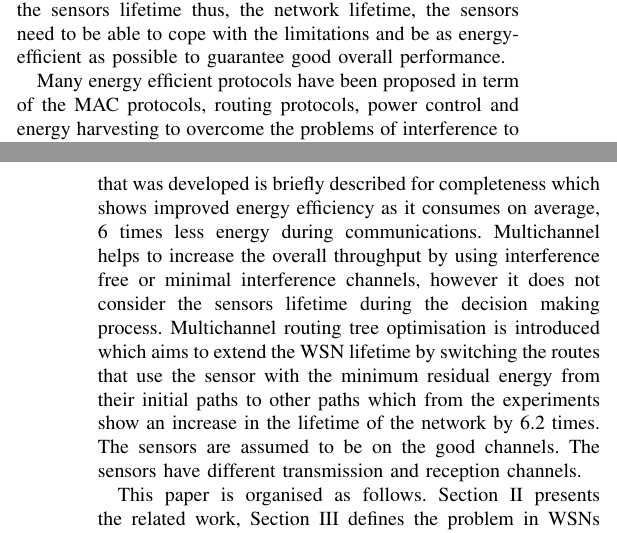
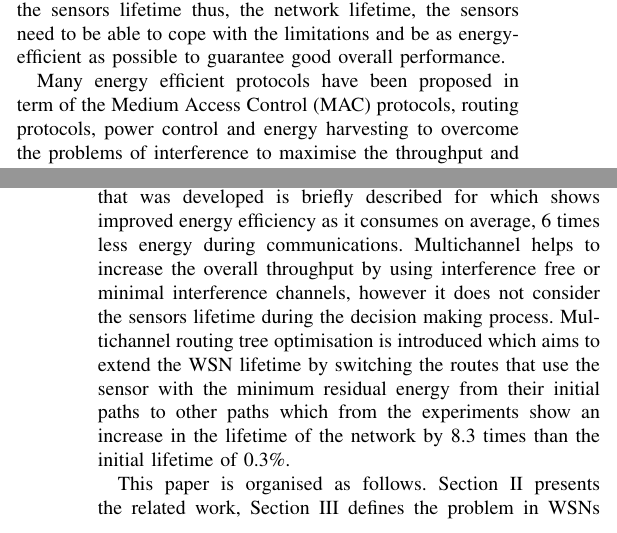
Before and after one commit to Noradila/journal, a LaTeX paper (main.tex, which reads Introduction.tex): two parts of the columns of pages 1 and 2 of 14, joined at a grey line, cut so that both start at the same text. Compiled offline with pdfLaTeX; a missing font is replaced by an installed copy or a similar font; a LaTeX package or settings file that is missing is left out.

Commit message:
edited Introduction based on Yiannis comments

```diff
--- a/Introduction.tex
+++ b/Introduction.tex
@@ -27,7 +27,7 @@
 However, sensors suffer from limited hardware resources which only allow limited computational functionalities to be performed. Sensors also suffer from limited energy capacities as they are battery powered and will become faulty and not able to function once the certain threshold of energy level is reached.
 Sensors also operate in an unreliable radio environment that is noisy and error prone which drain the sensors batteries at a higher rate. These constraints have a major impact on the sensors performance. In order to prolong the sensors lifetime thus, the network lifetime, the sensors need to be able to cope with the limitations and be as energy-efficient as possible to guarantee good overall performance.
 
-Many energy efficient protocols have been proposed in term of the MAC protocols, routing protocols, power control and energy harvesting to overcome the problems of interference to maximise the throughput and the sensors energy to prolong the network lifetime.
+Many energy efficient protocols have been proposed in term of the Medium Access Control (MAC) protocols, routing protocols, power control and energy harvesting to overcome the problems of interference to maximise the throughput and the sensors energy to prolong the network lifetime.
 MAC and routing protocols are the main protocols that control the network energy consumption to allow the network to remain functional for a longer period of time. While the other proposed solutions could increase the sensors residual energy, the energy saving depends on the MAC and routing protocols.
 There have been many proposals in multichannel MAC protocols that show promising results but none is widely implemented yet. In MAC protocol, the energy consumption can be reduced by adjusting the radio duty cycle to allow the sensors to be in the sleep mode when they are not used and to transmit on channels that have less interference to increase the likeliness of data success.
 
@@ -47,10 +47,10 @@ Most routing protocols concentrate on the ability for scalability, reliability a
 By considering the overall network in optimising and balancing the routes to the sensors, overloading certain sensors that have higher throughput thus lower residual energy due to energy drain can be avoided.
 Implementing multichannel MAC protocol that uses a reliable and energy-aware routing protocol enables the overall network lifetime to be prolonged while maintaining high packet reception rate in WSNs.
 
-The contributions of this paper are as follows. First, multichannel cross-layer routing protocol (MCRP)\cite{mcrp} for WSNs that was developed is briefly described for completeness which shows improved energy efficiency as it consumes on average, 6 times less energy during communications.
+The contributions of this paper are as follows. First, multichannel cross-layer routing protocol (MCRP)\cite{mcrp} for WSNs that was developed is briefly described for which shows improved energy efficiency as it consumes on average, 6 times less energy during communications.
 %improvement to the network lifetime.
-Multichannel helps to increase the overall throughput by using interference free or minimal interference channels, however it does not consider the sensors lifetime during the decision making process. Multichannel routing tree optimisation is introduced which aims to extend the WSN lifetime by switching the routes that use the sensor with the minimum residual energy from their initial paths to other paths which from the experiments show an increase in the lifetime of the network by 6.2 times.
-The sensors are assumed to be on the good channels. The sensors have different transmission and reception channels.
+Multichannel helps to increase the overall throughput by using interference free or minimal interference channels, however it does not consider the sensors lifetime during the decision making process. Multichannel routing tree optimisation is introduced which aims to extend the WSN lifetime by switching the routes that use the sensor with the minimum residual energy from their initial paths to other paths which from the experiments show an increase in the lifetime of the network by 8.3 times than the initial lifetime of 0.3\%.
+%The sensors are assumed to be on the good channels. The sensors have different transmission and reception channels.
 
 This paper is organised as follows. Section \ref{RelatedWork} presents the related work, Section \ref{ProblemFormulation} defines the problem in WSNs and the approaches for optimisation. Section \ref{MCRP} explains the multichannel cross-layer routing protocol and the improvements in comparison to a single and existing multichannel protocols.
 %multichannel protocol which could be improved through routing protocol.
```
